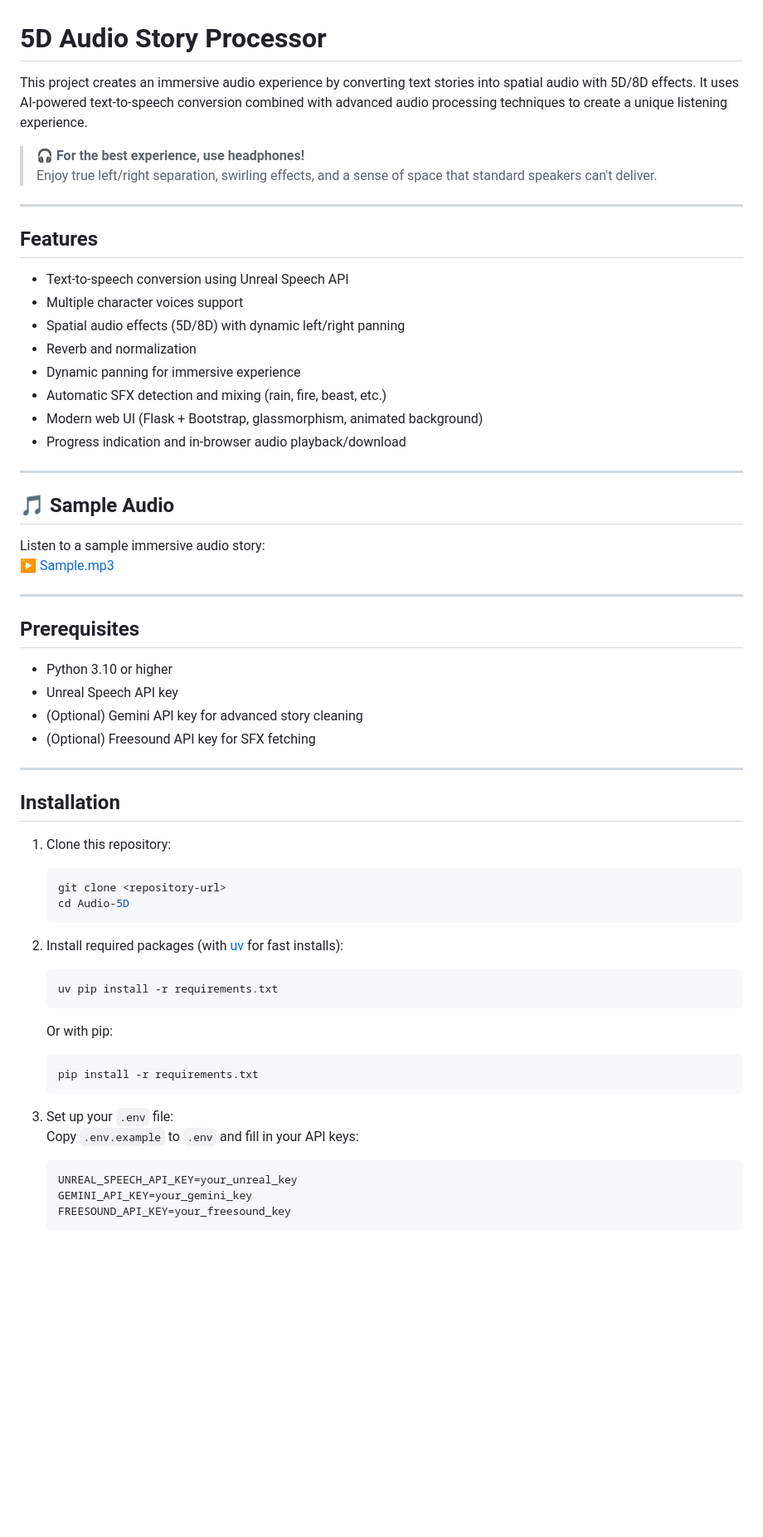
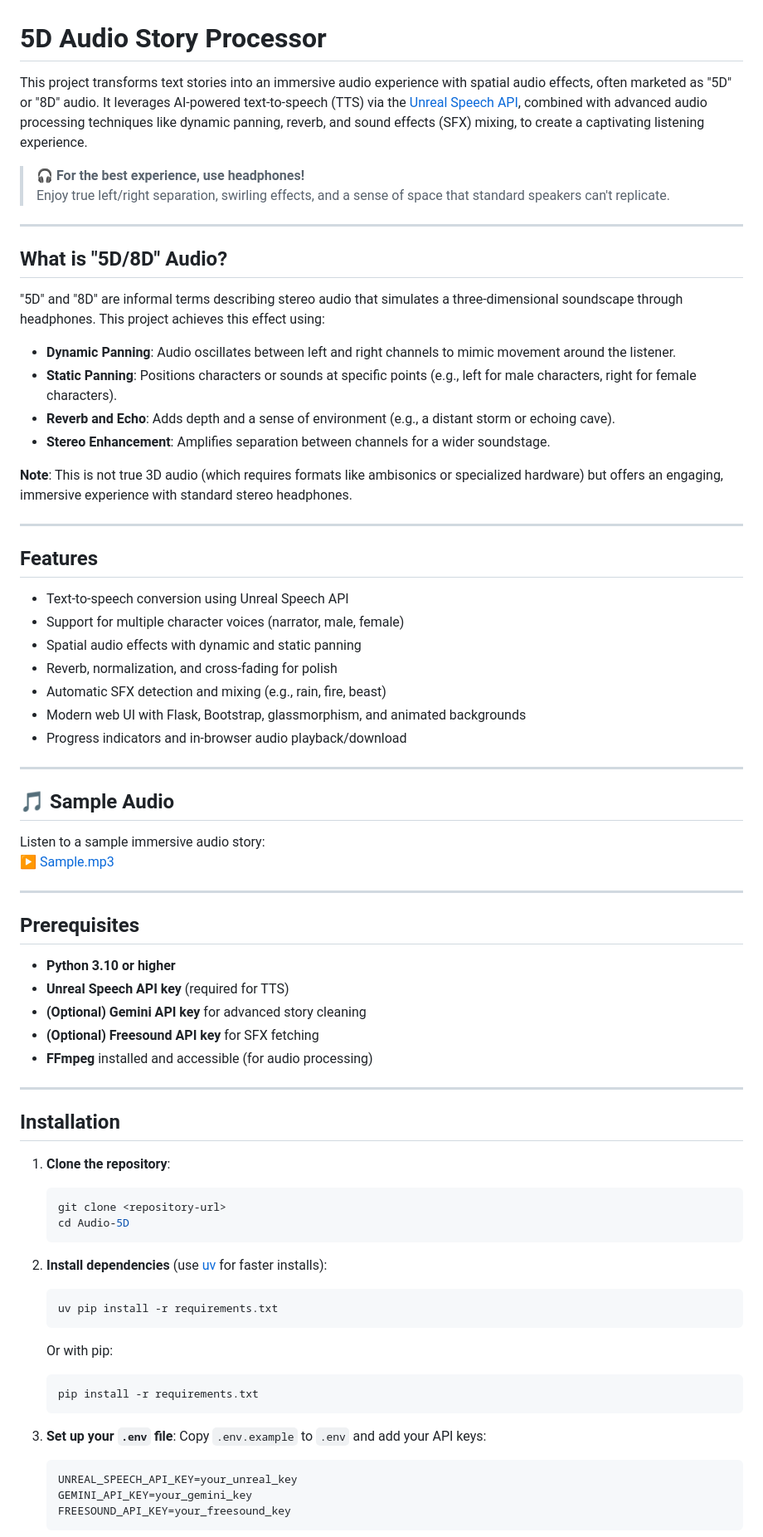
Before and after one commit to exc33ded/Audio-5D, a Markdown page: README.md, the part around one of its changes. Shown at 83% size. GitHub-like rendering; blank space fills up the shorter version.

````diff
--- a/README.md
+++ b/README.md
@@ -1,22 +1,34 @@
 # 5D Audio Story Processor
 
-This project creates an immersive audio experience by converting text stories into spatial audio with 5D/8D effects. It uses AI-powered text-to-speech conversion combined with advanced audio processing techniques to create a unique listening experience.
+This project transforms text stories into an immersive audio experience with spatial audio effects, often marketed as "5D" or "8D" audio. It leverages AI-powered text-to-speech (TTS) via the [Unreal Speech API](https://unrealspeech.com), combined with advanced audio processing techniques like dynamic panning, reverb, and sound effects (SFX) mixing, to create a captivating listening experience.
 
 > **🎧 For the best experience, use headphones!**
-> Enjoy true left/right separation, swirling effects, and a sense of space that standard speakers can't deliver.
+> Enjoy true left/right separation, swirling effects, and a sense of space that standard speakers can't replicate.
+
+---
+
+## What is "5D/8D" Audio?
+
+"5D" and "8D" are informal terms describing stereo audio that simulates a three-dimensional soundscape through headphones. This project achieves this effect using:
+
+- **Dynamic Panning**: Audio oscillates between left and right channels to mimic movement around the listener.
+- **Static Panning**: Positions characters or sounds at specific points (e.g., left for male characters, right for female characters).
+- **Reverb and Echo**: Adds depth and a sense of environment (e.g., a distant storm or echoing cave).
+- **Stereo Enhancement**: Amplifies separation between channels for a wider soundstage.
+
+**Note**: This is not true 3D audio (which requires formats like ambisonics or specialized hardware) but offers an engaging, immersive experience with standard stereo headphones.
 
 ---
 
 ## Features
 
 - Text-to-speech conversion using Unreal Speech API
-- Multiple character voices support
-- Spatial audio effects (5D/8D) with dynamic left/right panning
-- Reverb and normalization
-- Dynamic panning for immersive experience
-- Automatic SFX detection and mixing (rain, fire, beast, etc.)
-- Modern web UI (Flask + Bootstrap, glassmorphism, animated background)
-- Progress indication and in-browser audio playback/download
+- Support for multiple character voices (narrator, male, female)
+- Spatial audio effects with dynamic and static panning
+- Reverb, normalization, and cross-fading for polish
+- Automatic SFX detection and mixing (e.g., rain, fire, beast)
+- Modern web UI with Flask, Bootstrap, glassmorphism, and animated backgrounds
+- Progress indicators and in-browser audio playback/download
 
 ---
 
@@ -29,22 +41,23 @@ Listen to a sample immersive audio story:
 
 ## Prerequisites
 
-- Python 3.10 or higher
-- Unreal Speech API key
-- (Optional) Gemini API key for advanced story cleaning
-- (Optional) Freesound API key for SFX fetching
+- **Python 3.10 or higher**
+- **Unreal Speech API key** (required for TTS)
+- **(Optional) Gemini API key** for advanced story cleaning
+- **(Optional) Freesound API key** for SFX fetching
+- **FFmpeg** installed and accessible (for audio processing)
 
 ---
 
 ## Installation
 
-1. Clone this repository:
+1. **Clone the repository**:
    ```bash
    git clone <repository-url>
    cd Audio-5D
    ```
 
-2. Install required packages (with [uv](https://github.com/astral-sh/uv) for fast installs):
+2. **Install dependencies** (use [uv](https://github.com/astral-sh/uv) for faster installs):
    ```bash
    uv pip install -r requirements.txt
    ```
@@ -53,8 +66,8 @@ Listen to a sample immersive audio story:
    pip install -r requirements.txt
    ```
 
-3. Set up your `.env` file:
-   Copy `.env.example` to `.env` and fill in your API keys:
+3. **Set up your `.env` file**:
+   Copy `.env.example` to `.env` and add your API keys:
    ```
    UNREAL_SPEECH_API_KEY=your_unreal_key
    GEMINI_API_KEY=your_gemini_key
````
Also changed, not shown: other parts of README.md (+91 -37 lines).
